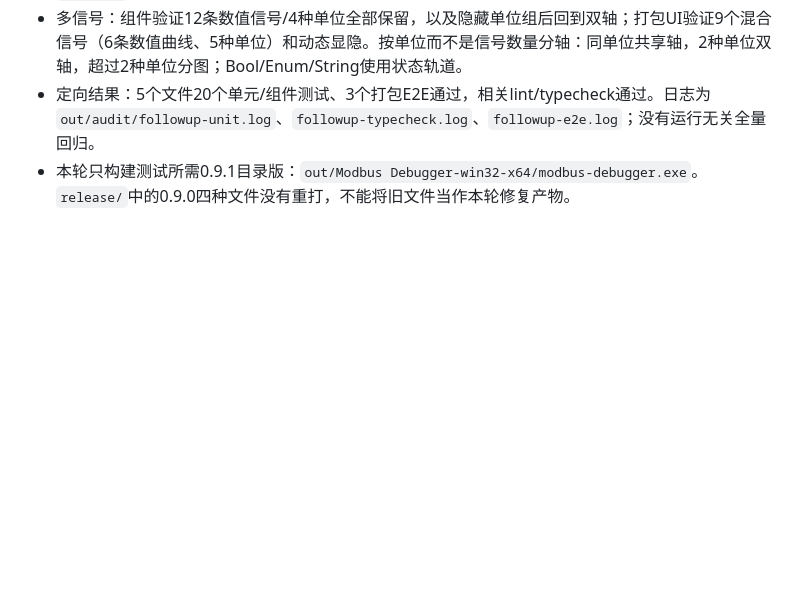
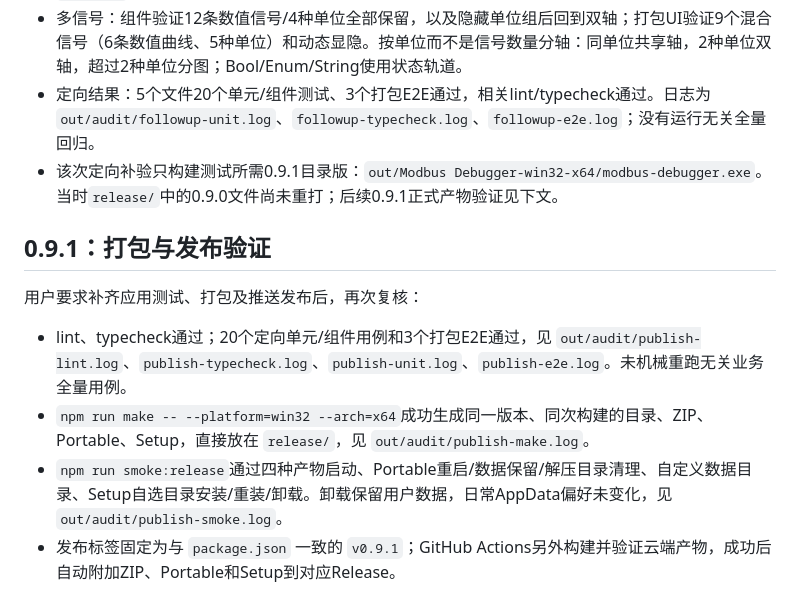
Before and after one commit to loogg/modbus-debugger, a Markdown page: docs/full-audit.md, the part around the change. Rendered like a GitHub page; blank space fills up the shorter version.

Commit message:
docs: record v0.9.1 release validation

```diff
--- a/docs/full-audit.md
+++ b/docs/full-audit.md
@@ -80,4 +80,14 @@
 - 时区用同一traceId在UTC和Asia/Shanghai之间切换，显示相差8小时，原始UTC不变。历史/回放的 `00:00:00` 是相对时长，应当不随时区改变。
 - 多信号：组件验证12条数值信号/4种单位全部保留，以及隐藏单位组后回到双轴；打包UI验证9个混合信号（6条数值曲线、5种单位）和动态显隐。按单位而不是信号数量分轴：同单位共享轴，2种单位双轴，超过2种单位分图；Bool/Enum/String使用状态轨道。
 - 定向结果：5个文件20个单元/组件测试、3个打包E2E通过，相关lint/typecheck通过。日志为 `out/audit/followup-unit.log`、`followup-typecheck.log`、`followup-e2e.log`；没有运行无关全量回归。
-- 本轮只构建测试所需0.9.1目录版：`out/Modbus Debugger-win32-x64/modbus-debugger.exe`。`release/`中的0.9.0四种文件没有重打，不能将旧文件当作本轮修复产物。
+- 该次定向补验只构建测试所需0.9.1目录版：`out/Modbus Debugger-win32-x64/modbus-debugger.exe`。当时`release/`中的0.9.0文件尚未重打；后续0.9.1正式产物验证见下文。
+
+
+## 0.9.1：打包与发布验证
+
+用户要求补齐应用测试、打包及推送发布后，再次复核：
+
+- lint、typecheck通过；20个定向单元/组件用例和3个打包E2E通过，见 `out/audit/publish-lint.log`、`publish-typecheck.log`、`publish-unit.log`、`publish-e2e.log`。未机械重跑无关业务全量用例。
+- `npm run make -- --platform=win32 --arch=x64`成功生成同一版本、同次构建的目录、ZIP、Portable、Setup，直接放在 `release/`，见 `out/audit/publish-make.log`。
+- `npm run smoke:release`通过四种产物启动、Portable重启/数据保留/解压目录清理、自定义数据目录、Setup自选目录安装/重装/卸载。卸载保留用户数据，日常AppData偏好未变化，见 `out/audit/publish-smoke.log`。
+- 发布标签固定为与 `package.json` 一致的 `v0.9.1`；GitHub Actions另外构建并验证云端产物，成功后自动附加ZIP、Portable和Setup到对应Release。
```
